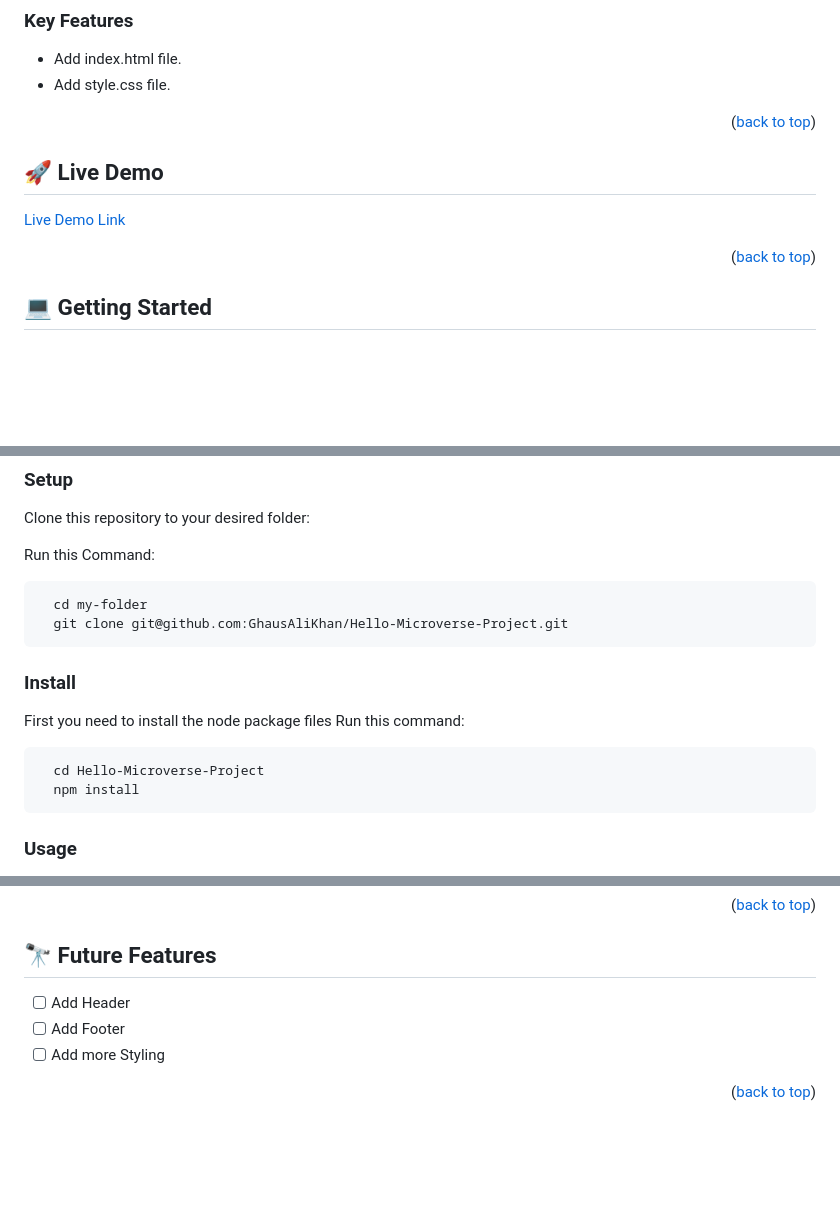
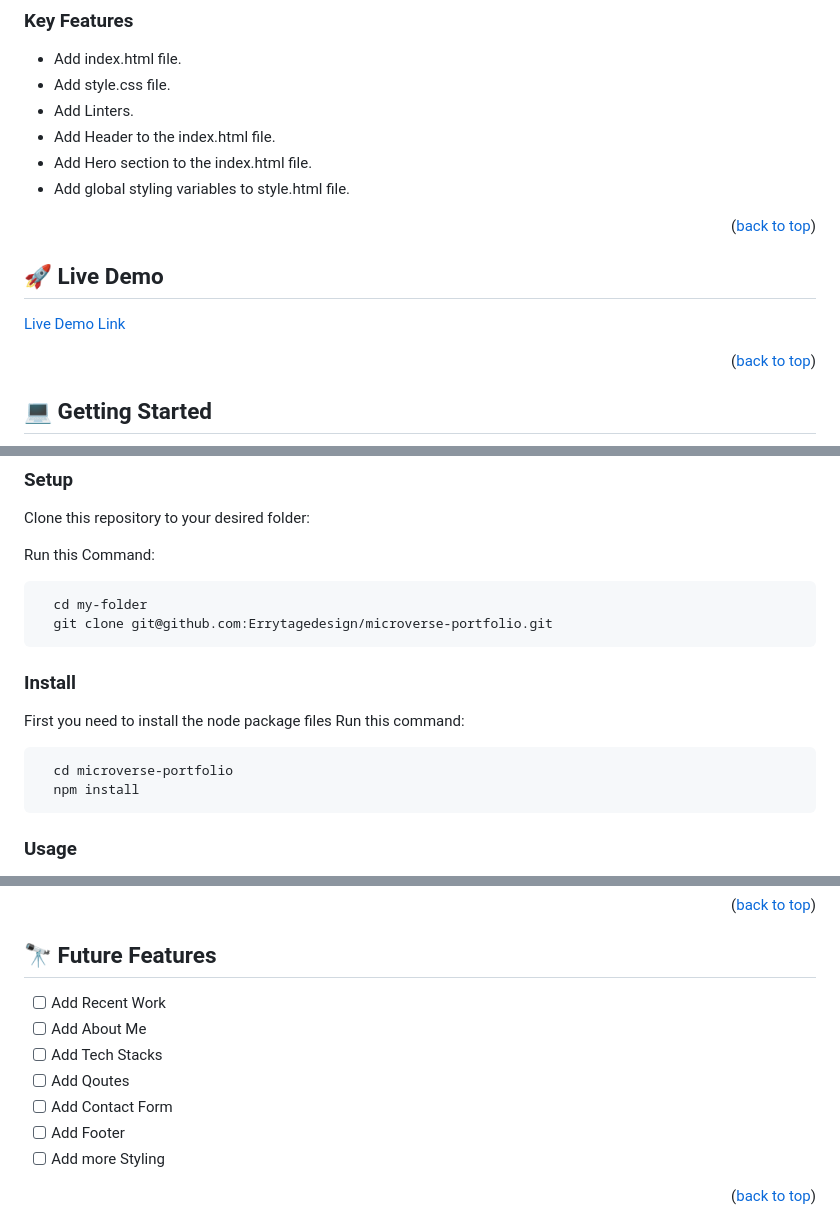
Before and after one commit to Errytagedesign/communitypro, a Markdown page: README.md, 3 parts joined by grey strips. GitHub-like rendering; blank space fills up the shorter version.

````diff
--- a/README.md
+++ b/README.md
@@ -54,6 +54,10 @@ This is my First Microverse Project. I created it using HTML and CSS. In additio
 
 - Add index.html file.
 - Add style.css file.
+- Add Linters.
+- Add Header to the index.html file.
+- Add Hero section to the index.html file.
+- Add global styling variables to style.html file.
 
 <p align="right">(<a href="#readme-top">back to top</a>)</p>
 
@@ -83,7 +87,7 @@ Run this Command:
 
 ```sh
   cd my-folder
-  git clone git@github.com:GhausAliKhan/Hello-Microverse-Project.git
+  git clone git@github.com:Errytagedesign/microverse-portfolio.git
 ```
 
 ### Install
@@ -92,7 +96,7 @@ First you need to install the node package files
 Run this command:
 
 ```sh
-  cd Hello-Microverse-Project
+  cd microverse-portfolio
   npm install
 ```
 
@@ -142,7 +146,11 @@ I have added the linters or tests in order to avoid anykind of typos and ensure
 
 ## 🔭 Future Features <a name="future-features"></a>
 
-- [ ] Add Header
+- [ ] Add Recent Work
+- [ ] Add About Me
+- [ ] Add Tech Stacks
+- [ ] Add Qoutes
+- [ ] Add Contact Form
 - [ ] Add Footer
 - [ ] Add more Styling
 
````
Also changed, not shown: other parts of README.md (+3 -3 lines).
